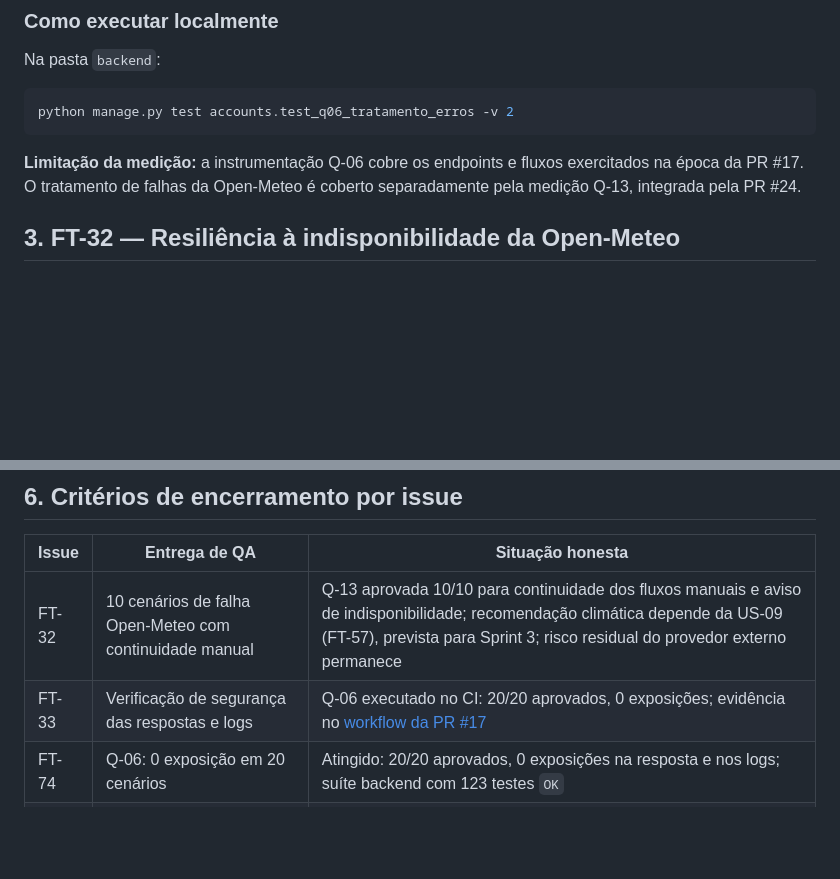
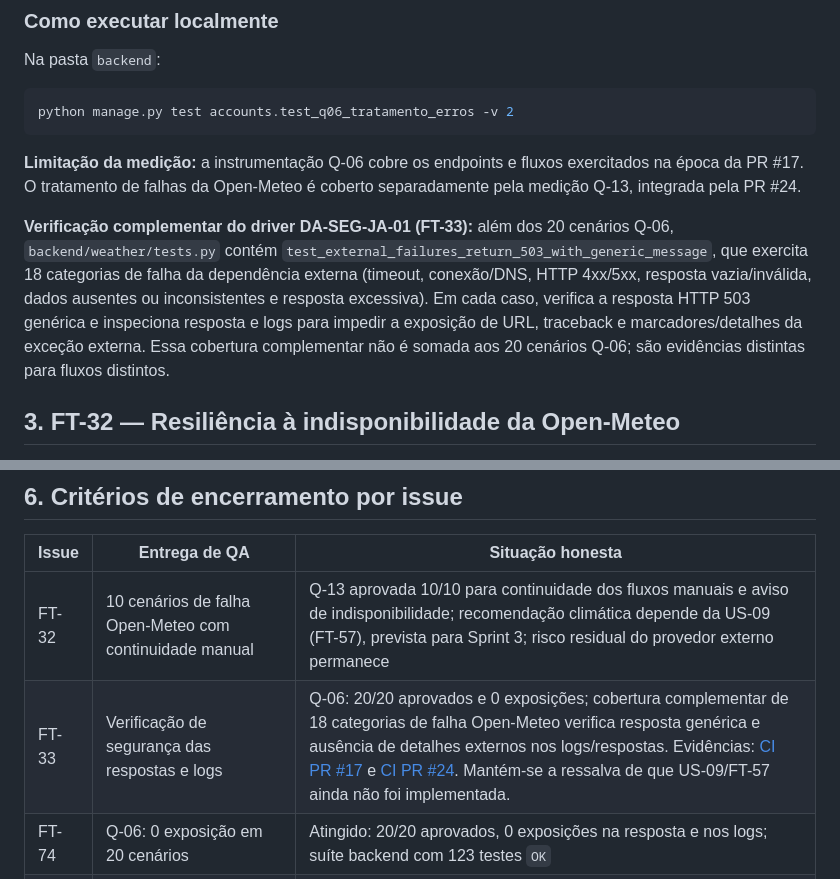
Before and after one commit to moon-byme/feneme-tech, a Markdown page: docs/qa/sprint-2-plano-evidencias.md, 2 parts joined by grey strips. GitHub-like rendering; blank space fills up the shorter version.

Commit message:
docs(FT-33): registra cobertura complementar de segurança

````diff
--- a/docs/qa/sprint-2-plano-evidencias.md
+++ b/docs/qa/sprint-2-plano-evidencias.md
@@ -49,6 +49,8 @@ python manage.py test accounts.test_q06_tratamento_erros -v 2
 ```
 
 **Limitação da medição:** a instrumentação Q-06 cobre os endpoints e fluxos exercitados na época da PR #17. O tratamento de falhas da Open-Meteo é coberto separadamente pela medição Q-13, integrada pela PR #24.
+
+**Verificação complementar do driver DA-SEG-JA-01 (FT-33):** além dos 20 cenários Q-06, `backend/weather/tests.py` contém `test_external_failures_return_503_with_generic_message`, que exercita 18 categorias de falha da dependência externa (timeout, conexão/DNS, HTTP 4xx/5xx, resposta vazia/inválida, dados ausentes ou inconsistentes e resposta excessiva). Em cada caso, verifica a resposta HTTP 503 genérica e inspeciona resposta e logs para impedir a exposição de URL, traceback e marcadores/detalhes da exceção externa. Essa cobertura complementar não é somada aos 20 cenários Q-06; são evidências distintas para fluxos distintos.
 
 ## 3. FT-32 — Resiliência à indisponibilidade da Open-Meteo
 
@@ -206,7 +208,7 @@ A PR [#25 — Comparar alternativas de trajeto](https://github.com/moon-byme/fen
 | Issue | Entrega de QA | Situação honesta |
 |---|---|---|
 | FT-32 | 10 cenários de falha Open-Meteo com continuidade manual | Q-13 aprovada 10/10 para continuidade dos fluxos manuais e aviso de indisponibilidade; recomendação climática depende da US-09 (FT-57), prevista para Sprint 3; risco residual do provedor externo permanece |
-| FT-33 | Verificação de segurança das respostas e logs | Q-06 executado no CI: 20/20 aprovados, 0 exposições; evidência no [workflow da PR #17](https://github.com/moon-byme/feneme-tech/actions/runs/42732366544) |
+| FT-33 | Verificação de segurança das respostas e logs | Q-06: 20/20 aprovados e 0 exposições; cobertura complementar de 18 categorias de falha Open-Meteo verifica resposta genérica e ausência de detalhes externos nos logs/respostas. Evidências: [CI PR #17](https://github.com/moon-byme/feneme-tech/actions/runs/42732366544) e [CI PR #24](https://github.com/moon-byme/feneme-tech/actions/runs/42844947365). Mantém-se a ressalva de que US-09/FT-57 ainda não foi implementada. |
 | FT-74 | Q-06: 0 exposição em 20 cenários | Atingido: 20/20 aprovados, 0 exposições na resposta e nos logs; suíte backend com 123 testes `OK` |
 | FT-75 | Q-07: ≥ 4/5 em até 3 min | Protocolo pronto; aguarda cinco avaliadores humanos; responsável pela medição confirmado pelo PO |
 | FT-47 | US-08: previsão e tratamento de indisponibilidade | PR #23 integrada; E2E `@US-08` 2/2; demonstração real registrada na FT-47 em 10/11/2026 (João Pessoa: máx. 30,3 °C / mín. 25,0 °C, conferida com o JSON da Open-Meteo); aceite do PO registrado em 10/11/2026 |
````
